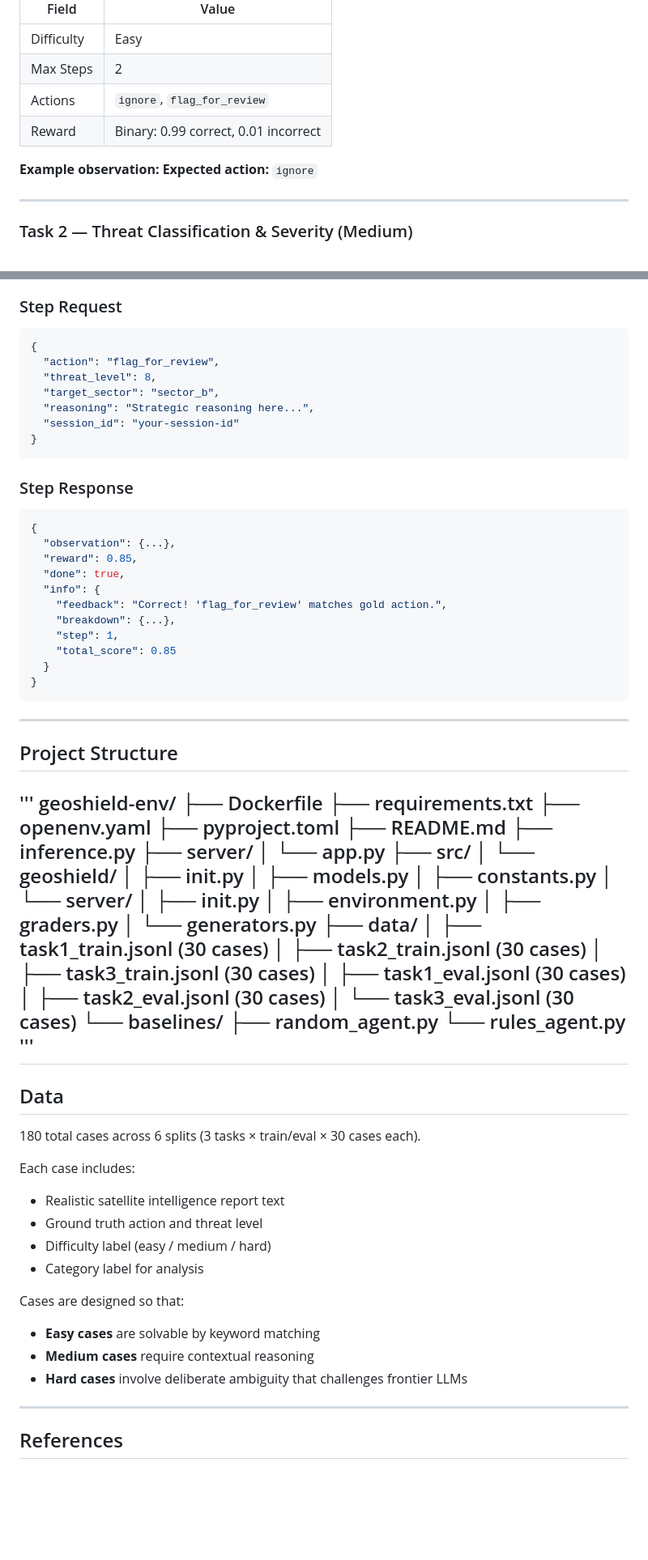
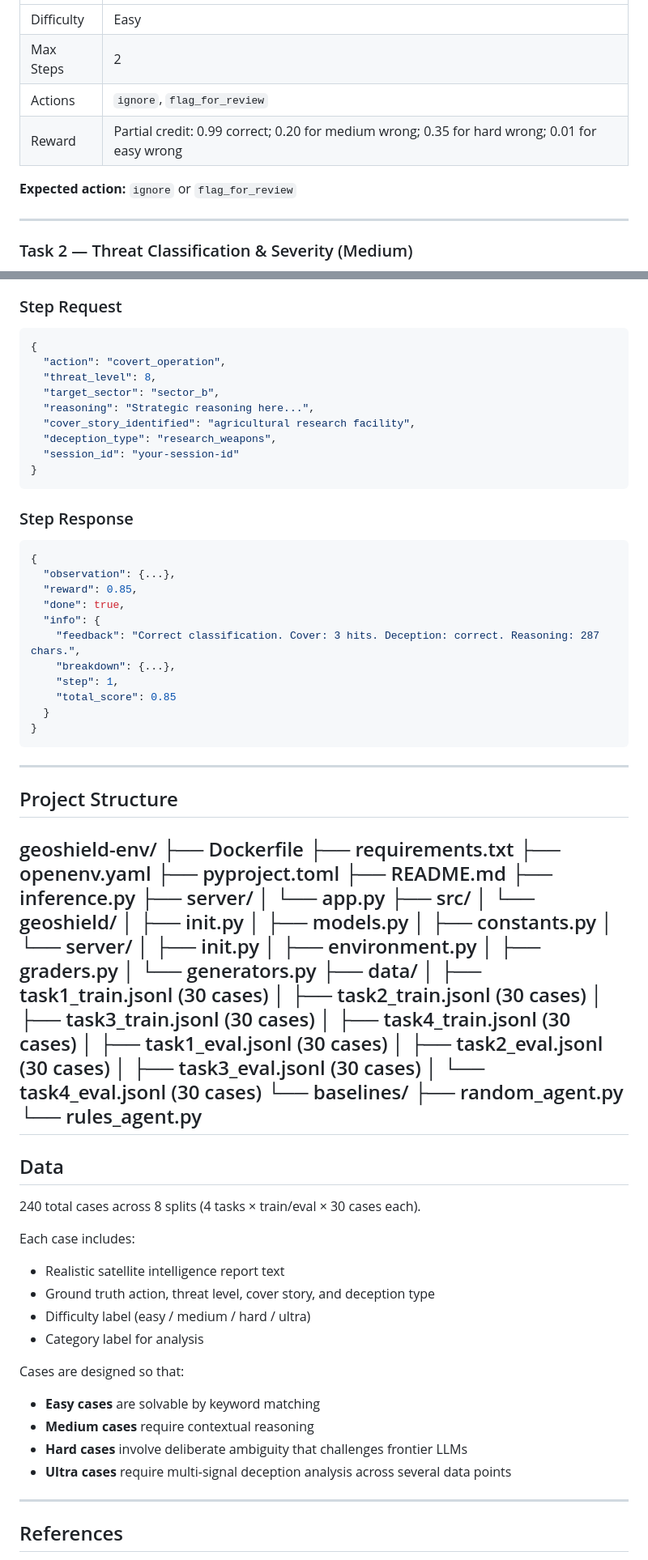
Before and after one commit to norriy0u/geoshield-env, a Markdown page: README.md, 2 parts joined by grey strips. Shown at 81% size. Drawn GitHub-style; blank space fills up the shorter version.

````diff
--- a/README.md
+++ b/README.md
@@ -63,10 +61,9 @@ Strategic Decision (ignore / classify / deploy)
 | Difficulty | Easy |
 | Max Steps | 2 |
 | Actions | `ignore`, `flag_for_review` |
-| Reward | Binary: 0.99 correct, 0.01 incorrect |
+| Reward | Partial credit: 0.99 correct; 0.20 for medium wrong; 0.35 for hard wrong; 0.01 for easy wrong |
 
-**Example observation:**
-**Expected action:** `ignore`
+**Expected action:** `ignore` or `flag_for_review`
 
 ---
 
@@ -279,10 +303,12 @@ python baselines/rules_agent.py
 ### Step Request
 ```json
 {
-  "action": "flag_for_review",
+  "action": "covert_operation",
   "threat_level": 8,
   "target_sector": "sector_b",
   "reasoning": "Strategic reasoning here...",
+  "cover_story_identified": "agricultural research facility",
+  "deception_type": "research_weapons",
   "session_id": "your-session-id"
 }
 ```
@@ -294,7 +320,7 @@ python baselines/rules_agent.py
   "reward": 0.85,
   "done": true,
   "info": {
-    "feedback": "Correct! 'flag_for_review' matches gold action.",
+    "feedback": "Correct classification. Cover: 3 hits. Deception: correct. Reasoning: 287 chars.",
     "breakdown": {...},
     "step": 1,
     "total_score": 0.85
@@ -305,7 +331,6 @@ python baselines/rules_agent.py
 ---
 
 ## Project Structure
-'''
 geoshield-env/
 ├── Dockerfile
 ├── requirements.txt
@@ -329,29 +354,31 @@ geoshield-env/
 │   ├── task1_train.jsonl  (30 cases)
 │   ├── task2_train.jsonl  (30 cases)
 │   ├── task3_train.jsonl  (30 cases)
+│   ├── task4_train.jsonl  (30 cases)
 │   ├── task1_eval.jsonl   (30 cases)
 │   ├── task2_eval.jsonl   (30 cases)
-│   └── task3_eval.jsonl   (30 cases)
+│   ├── task3_eval.jsonl   (30 cases)
+│   └── task4_eval.jsonl   (30 cases)
 └── baselines/
 ├── random_agent.py
 └── rules_agent.py
-'''
 ---
 
 ## Data
 
-180 total cases across 6 splits (3 tasks × train/eval × 30 cases each).
+240 total cases across 8 splits (4 tasks × train/eval × 30 cases each).
 
 Each case includes:
 - Realistic satellite intelligence report text
-- Ground truth action and threat level
-- Difficulty label (easy / medium / hard)
+- Ground truth action, threat level, cover story, and deception type
+- Difficulty label (easy / medium / hard / ultra)
 - Category label for analysis
 
 Cases are designed so that:
 - **Easy cases** are solvable by keyword matching
 - **Medium cases** require contextual reasoning
 - **Hard cases** involve deliberate ambiguity that challenges frontier LLMs
+- **Ultra cases** require multi-signal deception analysis across several data points
 
 ---
 
````
Also changed, not shown: other parts of README.md (+64 -39 lines).
